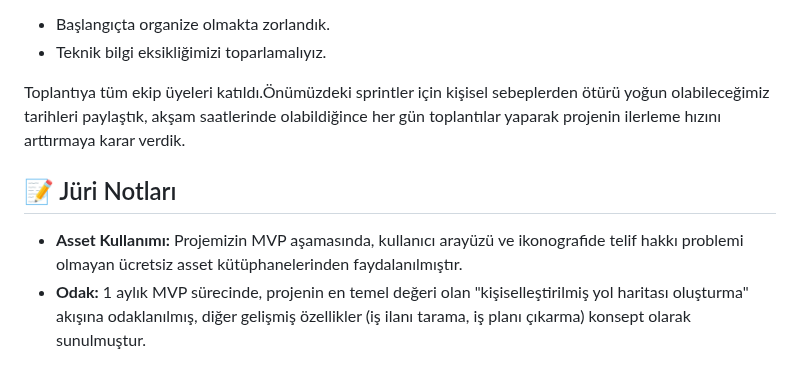
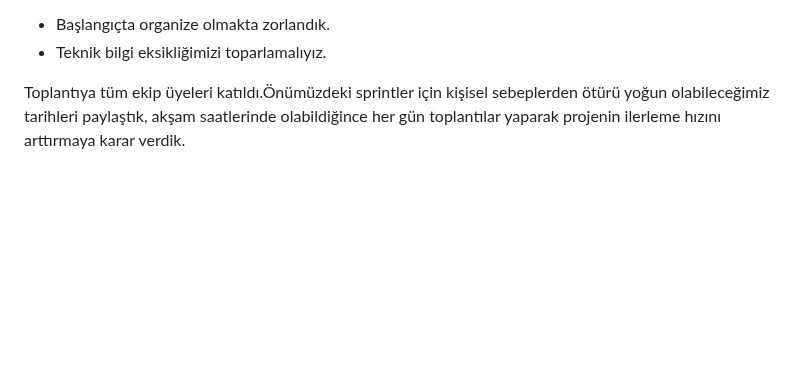
Before and after one commit to Neuravoid/NeetUp, a Markdown page: README.md, the part around one of its changes. Drawn GitHub-style; blank space fills up the shorter version.

```diff
--- a/README.md
+++ b/README.md
@@ -91,8 +91,3 @@ Tüm proje planlama ve görev takibi süreçlerimiz Trello ve Google Sheets üze
 - Teknik bilgi eksikliğimizi toparlamalıyız.
 
 Toplantıya tüm ekip üyeleri katıldı.Önümüzdeki sprintler için kişisel sebeplerden ötürü yoğun olabileceğimiz tarihleri paylaştık, akşam saatlerinde olabildiğince her gün toplantılar yaparak projenin ilerleme hızını arttırmaya karar verdik.
-
-## 📝 Jüri Notları
-
-- **Asset Kullanımı:** Projemizin MVP aşamasında, kullanıcı arayüzü ve ikonografide telif hakkı problemi olmayan ücretsiz asset kütüphanelerinden faydalanılmıştır.
-- **Odak:** 1 aylık MVP sürecinde, projenin en temel değeri olan "kişiselleştirilmiş yol haritası oluşturma" akışına odaklanılmış, diğer gelişmiş özellikler (iş ilanı tarama, iş planı çıkarma) konsept olarak sunulmuştur.
```
Also changed, not shown: other parts of README.md (+1 -1 lines).
